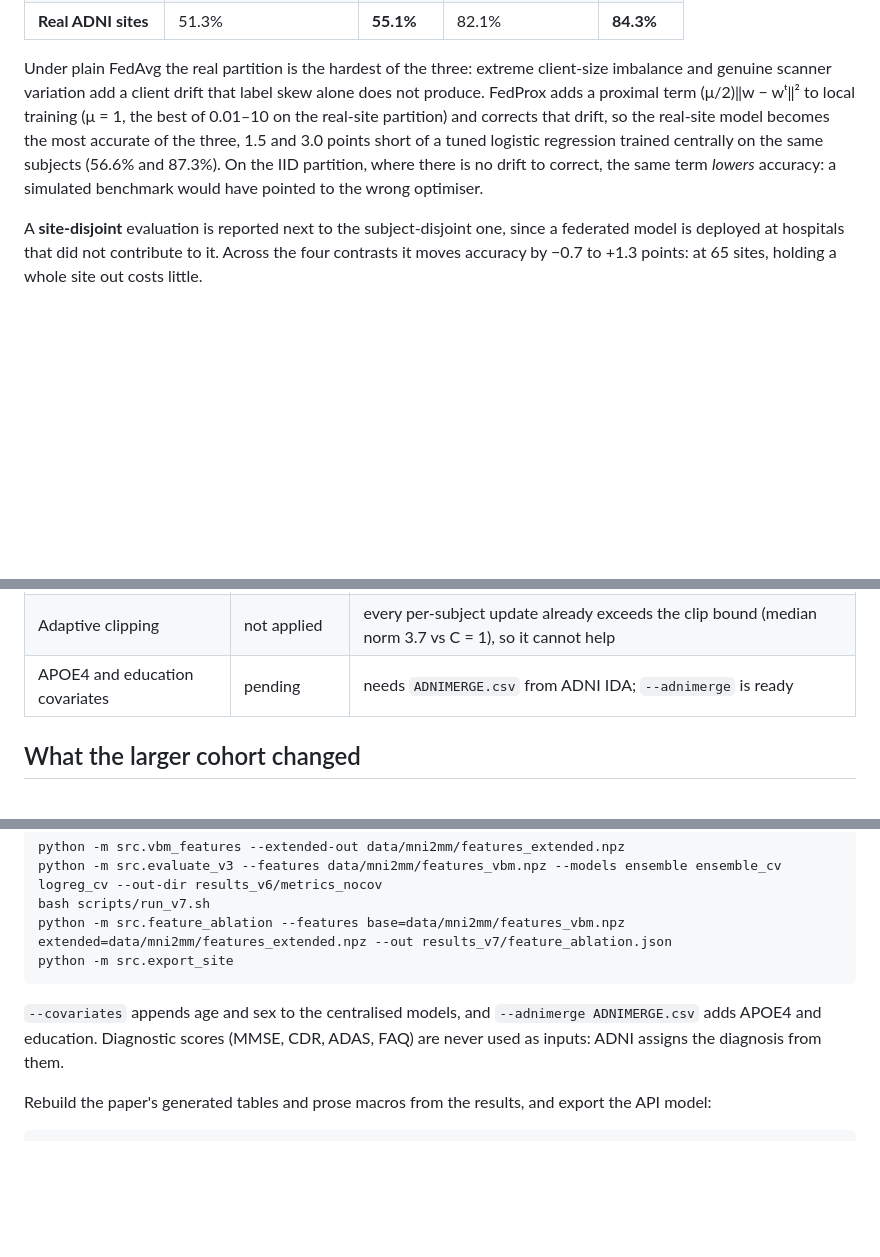
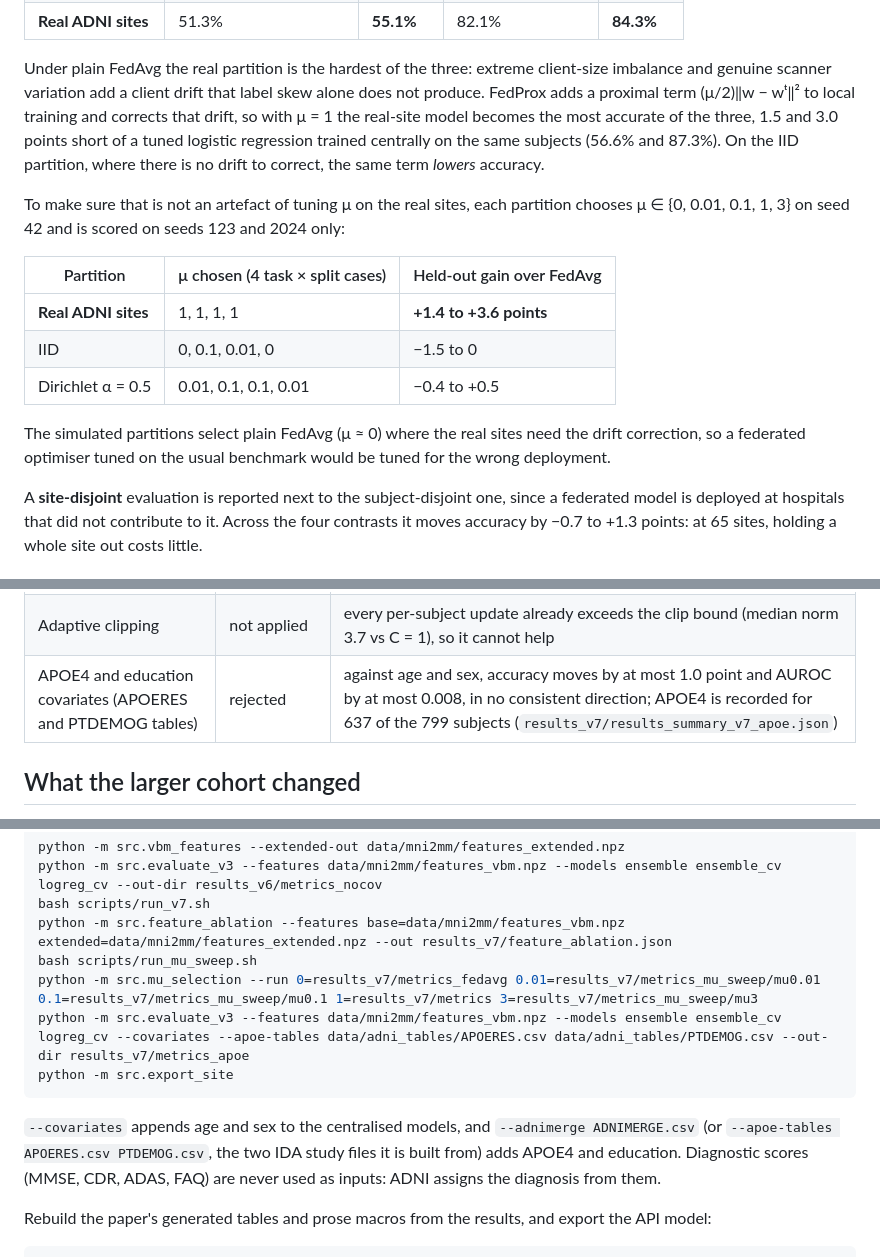
Before and after one commit to Vaibhav2824/privacy-federated-alzheimer-detection, a Markdown page: README.md, 3 parts joined by grey strips. Rendered like a GitHub page; blank space fills up the shorter version.

Commit message:
docs: README for per-partition mu and the APOE4 result

````diff
--- a/README.md
+++ b/README.md
@@ -141,12 +141,25 @@ heterogeneity is the cohort's own: one client holds no MCI and another no AD.
 Under plain FedAvg the real partition is the hardest of the three: extreme
 client-size imbalance and genuine scanner variation add a client drift that
 label skew alone does not produce. FedProx adds a proximal term
-(μ/2)‖w − wᵗ‖² to local training (μ = 1, the best of 0.01–10 on the real-site
-partition) and corrects that drift, so the real-site model becomes the most
-accurate of the three, 1.5 and 3.0 points short of a tuned logistic regression
-trained centrally on the same subjects (56.6% and 87.3%). On the IID partition,
-where there is no drift to correct, the same term *lowers* accuracy: a
-simulated benchmark would have pointed to the wrong optimiser.
+(μ/2)‖w − wᵗ‖² to local training and corrects that drift, so with μ = 1 the
+real-site model becomes the most accurate of the three, 1.5 and 3.0 points
+short of a tuned logistic regression trained centrally on the same subjects
+(56.6% and 87.3%). On the IID partition, where there is no drift to correct,
+the same term *lowers* accuracy.
+
+To make sure that is not an artefact of tuning μ on the real sites, each
+partition chooses μ ∈ {0, 0.01, 0.1, 1, 3} on seed 42 and is scored on seeds
+123 and 2024 only:
+
+| Partition | μ chosen (4 task × split cases) | Held-out gain over FedAvg |
+| --- | --- | --- |
+| **Real ADNI sites** | 1, 1, 1, 1 | **+1.4 to +3.6 points** |
+| IID | 0, 0.1, 0.01, 0 | −1.5 to 0 |
+| Dirichlet α = 0.5 | 0.01, 0.1, 0.1, 0.01 | −0.4 to +0.5 |
+
+The simulated partitions select plain FedAvg (μ ≈ 0) where the real sites need
+the drift correction, so a federated optimiser tuned on the usual benchmark
+would be tuned for the wrong deployment.
 
 A **site-disjoint** evaluation is reported next to the subject-disjoint one,
 since a federated model is deployed at hospitals that did not contribute to it.
@@ -277,7 +290,7 @@ were meant to improve.
 | Ordinal (CN < MCI < AD) formulation | rejected | CN / MCI / AD 56.6% → 56.6% |
 | Site harmonisation (ComBat-style, fitted in-fold) | rejected | lowers CN vs AD to 85.5% even in its best form |
 | Adaptive clipping | not applied | every per-subject update already exceeds the clip bound (median norm 3.7 vs C = 1), so it cannot help |
-| APOE4 and education covariates | pending | needs `ADNIMERGE.csv` from ADNI IDA; `--adnimerge` is ready |
+| APOE4 and education covariates (APOERES and PTDEMOG tables) | rejected | against age and sex, accuracy moves by at most 1.0 point and AUROC by at most 0.008, in no consistent direction; APOE4 is recorded for 637 of the 799 subjects (`results_v7/results_summary_v7_apoe.json`) |
 
 ## What the larger cohort changed
 
@@ -393,11 +407,15 @@ python -m src.vbm_features --extended-out data/mni2mm/features_extended.npz
 python -m src.evaluate_v3 --features data/mni2mm/features_vbm.npz --models ensemble ensemble_cv logreg_cv --out-dir results_v6/metrics_nocov
 bash scripts/run_v7.sh
 python -m src.feature_ablation --features base=data/mni2mm/features_vbm.npz extended=data/mni2mm/features_extended.npz --out results_v7/feature_ablation.json
+bash scripts/run_mu_sweep.sh
+python -m src.mu_selection --run 0=results_v7/metrics_fedavg 0.01=results_v7/metrics_mu_sweep/mu0.01 0.1=results_v7/metrics_mu_sweep/mu0.1 1=results_v7/metrics 3=results_v7/metrics_mu_sweep/mu3
+python -m src.evaluate_v3 --features data/mni2mm/features_vbm.npz --models ensemble ensemble_cv logreg_cv --covariates --apoe-tables data/adni_tables/APOERES.csv data/adni_tables/PTDEMOG.csv --out-dir results_v7/metrics_apoe
 python -m src.export_site
 ```
 
 `--covariates` appends age and sex to the centralised models, and
-`--adnimerge ADNIMERGE.csv` adds APOE4 and education. Diagnostic scores (MMSE,
+`--adnimerge ADNIMERGE.csv` (or `--apoe-tables APOERES.csv PTDEMOG.csv`, the
+two IDA study files it is built from) adds APOE4 and education. Diagnostic scores (MMSE,
 CDR, ADAS, FAQ) are never used as inputs: ADNI assigns the diagnosis from them.
 
 Rebuild the paper's generated tables and prose macros from the results, and
````
Also changed, not shown: other parts of README.md (+1 -0 lines).
